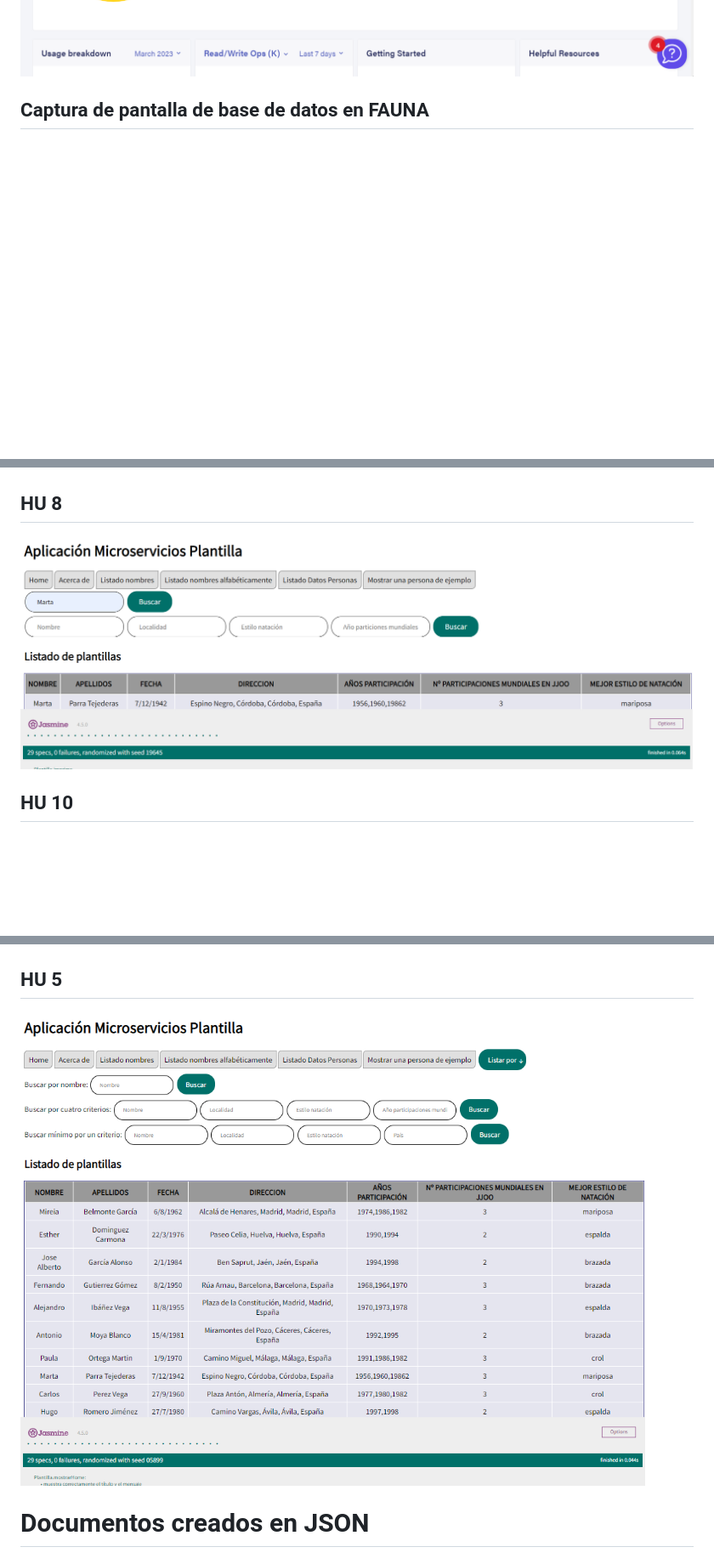
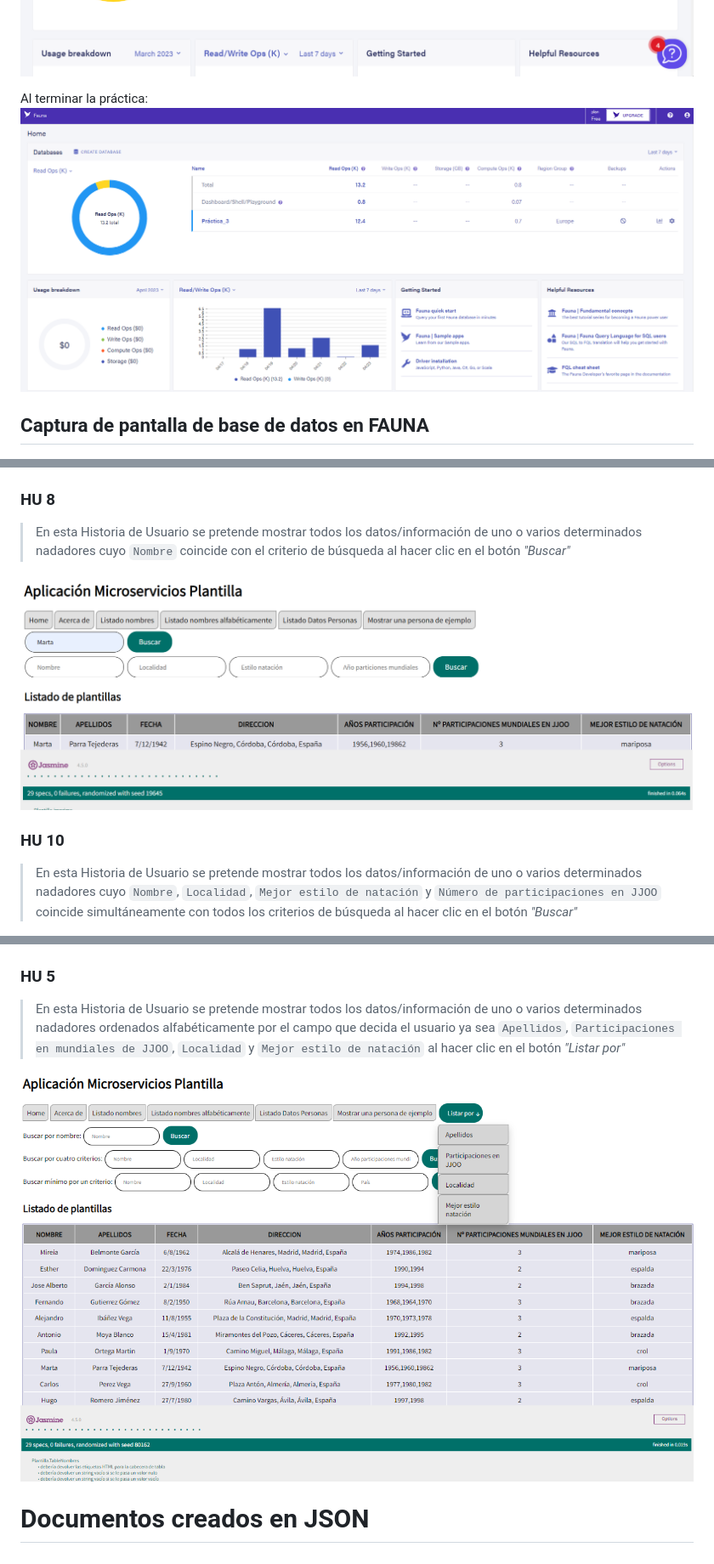
Before and after one commit to UJA-DAGIL-22-23/dagil-2022-2023-practica-3-EleenaAlonso, a Markdown page: README.md, 3 parts joined by grey strips. Shown: that part at 85% size. GitHub-like rendering; pictures changed too: assets/img/HU_5_Completada.png, assets/img/Home_fin.png (added); blank space fills up the shorter version.

Commit message:
Añadido al README.md (descripciones de cada HU y captura final de fauna)

````diff
--- a/README.md
+++ b/README.md
@@ -457,4 +459,7 @@ A continuación se mostrarán las capturas de pantalla pedidas:
 <img src='./assets/img/Home.png'>
+
+Al terminar la práctica:
+<img src='./assets/img/Home_fin.png'>
 
 ## Captura de pantalla de base de datos en FAUNA
 <img src='./assets/img/bbdd.png'>
@@ -489,8 +500,10 @@ A continuación se mostrarán las capturas de pantalla pedidas:
 <img src='./assets/img/HU_6_Completada.png'>
 
-## HU 8
+### HU 8
+> En esta Historia de Usuario se pretende mostrar todos los datos/información de uno o varios determinados nadadores cuyo ```Nombre``` coincide con el criterio de búsqueda al hacer clic en el botón *"Buscar"*
 <img src='./assets/img/HU_8_Completada.png'>
 
-## HU 10
+### HU 10
+> En esta Historia de Usuario se pretende mostrar todos los datos/información de uno o varios determinados nadadores cuyo ```Nombre```, ```Localidad```, ```Mejor estilo de natación``` y ```Número de participaciones en JJOO``` coincide simultáneamente con todos los criterios de búsqueda al hacer clic en el botón *"Buscar"*
 <img src='./assets/img/HU_10_Completada.png'>
 
@@ -498,6 +512,7 @@ A continuación se mostrarán las capturas de pantalla pedidas:
 <img src='./assets/img/HU_11_Completada.png'>
 
-## HU 5
+### HU 5
+> En esta Historia de Usuario se pretende mostrar todos los datos/información de uno o varios determinados nadadores ordenados alfabéticamente por el campo que decida el usuario ya sea ```Apellidos```,  ```Participaciones en mundiales de JJOO```, ```Localidad``` y ```Mejor estilo de natación``` al hacer clic en el botón *"Listar por"*
 <img src='./assets/img/HU_5_Completada.png'>
 
 
````
Also changed, not shown: other parts of README.md (+17 -8 lines).
